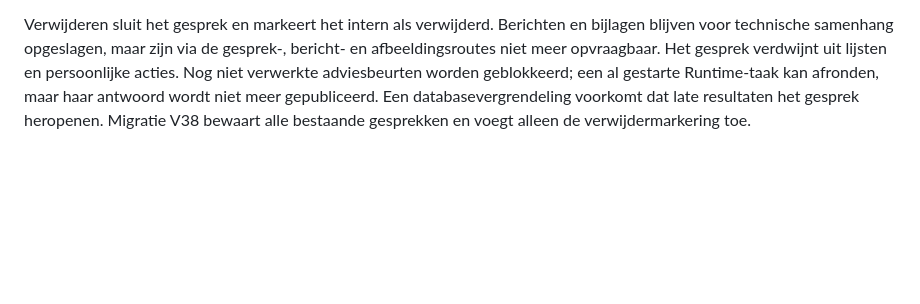
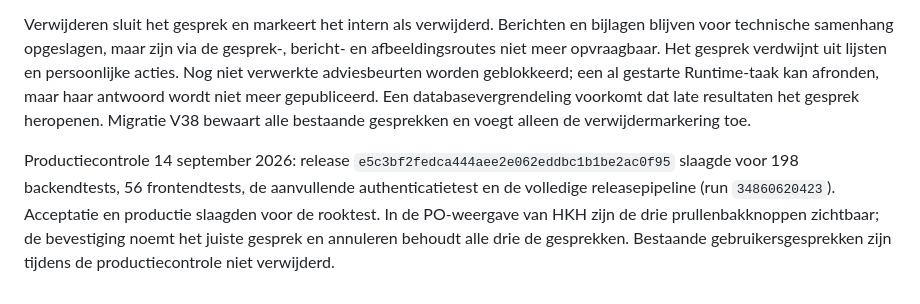
Before and after one commit to robbertvdzon/product-factory, a Markdown page: docs/platform/epic-samenwerking-runbook.md, the part around the change. Drawn GitHub-style; blank space fills up the shorter version.

Commit message:
Record live conversation deletion UI verification [skip ci]

```diff
--- a/docs/platform/epic-samenwerking-runbook.md
+++ b/docs/platform/epic-samenwerking-runbook.md
@@ -172,3 +172,10 @@ niet meer opvraagbaar. Het gesprek verdwijnt uit lijsten en persoonlijke acties.
 adviesbeurten worden geblokkeerd; een al gestarte Runtime-taak kan afronden, maar haar antwoord
 wordt niet meer gepubliceerd. Een databasevergrendeling voorkomt dat late resultaten het gesprek
 heropenen. Migratie V38 bewaart alle bestaande gesprekken en voegt alleen de verwijdermarkering toe.
+
+Productiecontrole 14 september 2026: release `e5c3bf2fedca444aee2e062eddbc1b1be2ac0f95`
+slaagde voor 198 backendtests, 56 frontendtests, de aanvullende authenticatietest en de volledige
+releasepipeline (run `34860620423`). Acceptatie en productie slaagden voor de rooktest. In de
+PO-weergave van HKH zijn de drie prullenbakknoppen zichtbaar; de bevestiging noemt het juiste
+gesprek en annuleren behoudt alle drie de gesprekken. Bestaande gebruikersgesprekken zijn tijdens
+de productiecontrole niet verwijderd.
```
